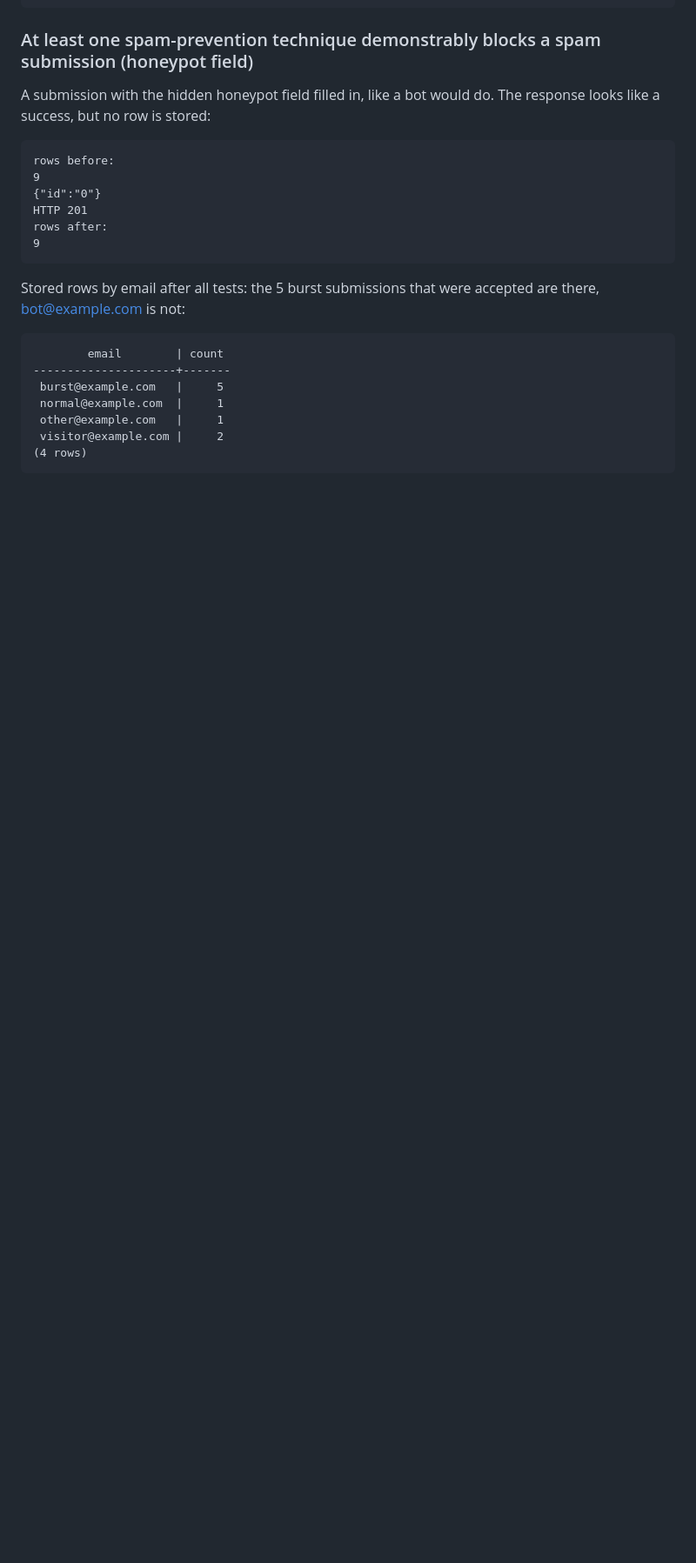
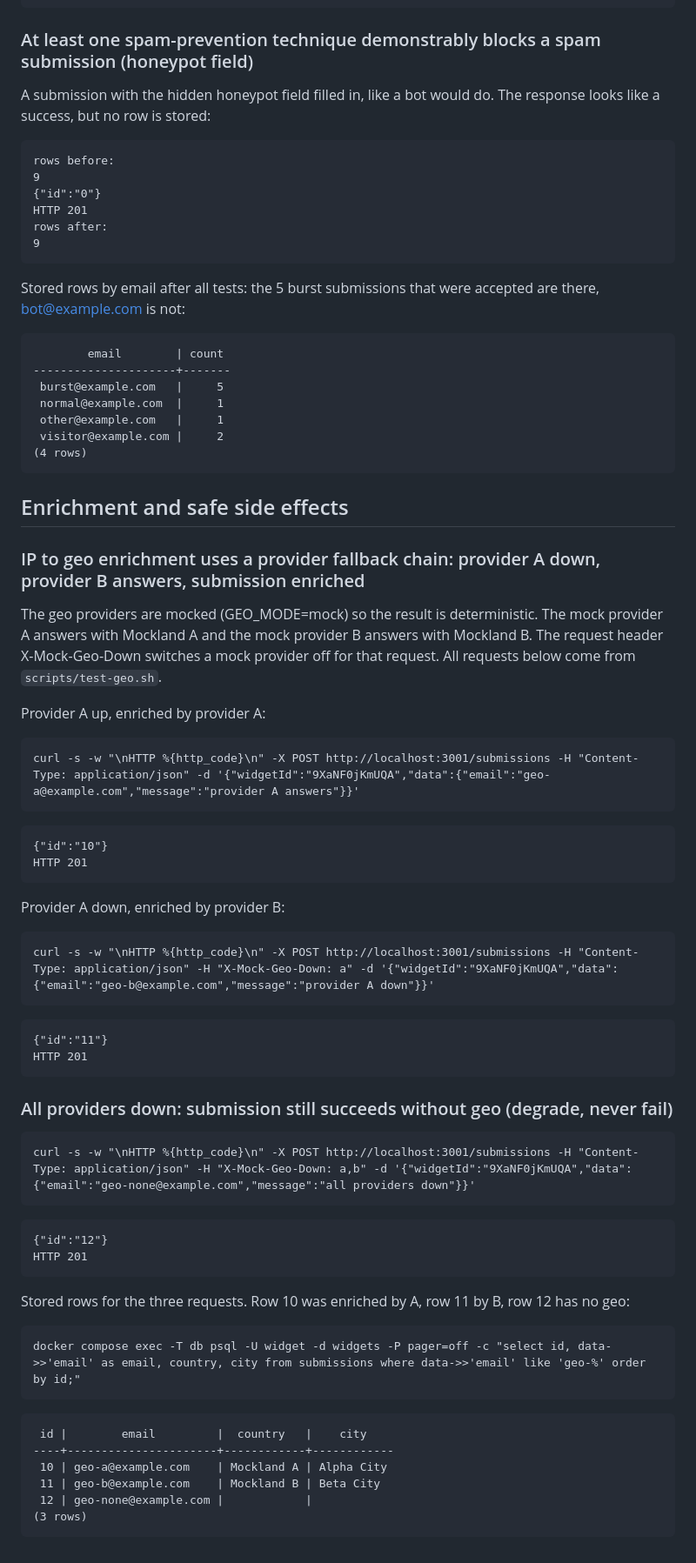
Before and after one commit to tawchifulislam/flyrank-capstone-widget-platform, a Markdown page: EVIDENCE.md, the part around the change. Shown at 87% size. GitHub-like rendering; blank space fills up the shorter version.

Commit message:
Add enrichment evidence and build log notes

````diff
--- a/EVIDENCE.md
+++ b/EVIDENCE.md
@@ -330,3 +330,57 @@ Stored rows by email after all tests: the 5 burst submissions that were accepted
  visitor@example.com |     2
 (4 rows)
 ```
+
+## Enrichment and safe side effects
+
+### IP to geo enrichment uses a provider fallback chain: provider A down, provider B answers, submission enriched
+
+The geo providers are mocked (GEO_MODE=mock) so the result is deterministic. The mock provider A answers with Mockland A and the mock provider B answers with Mockland B. The request header X-Mock-Geo-Down switches a mock provider off for that request. All requests below come from `scripts/test-geo.sh`.
+
+Provider A up, enriched by provider A:
+
+```text
+curl -s -w "\nHTTP %{http_code}\n" -X POST http://localhost:3001/submissions -H "Content-Type: application/json" -d '{"widgetId":"9XaNF0jKmUQA","data":{"email":"geo-a@example.com","message":"provider A answers"}}'
+```
+
+```text
+{"id":"10"}
+HTTP 201
+```
+
+Provider A down, enriched by provider B:
+
+```text
+curl -s -w "\nHTTP %{http_code}\n" -X POST http://localhost:3001/submissions -H "Content-Type: application/json" -H "X-Mock-Geo-Down: a" -d '{"widgetId":"9XaNF0jKmUQA","data":{"email":"geo-b@example.com","message":"provider A down"}}'
+```
+
+```text
+{"id":"11"}
+HTTP 201
+```
+
+### All providers down: submission still succeeds without geo (degrade, never fail)
+
+```text
+curl -s -w "\nHTTP %{http_code}\n" -X POST http://localhost:3001/submissions -H "Content-Type: application/json" -H "X-Mock-Geo-Down: a,b" -d '{"widgetId":"9XaNF0jKmUQA","data":{"email":"geo-none@example.com","message":"all providers down"}}'
+```
+
+```text
+{"id":"12"}
+HTTP 201
+```
+
+Stored rows for the three requests. Row 10 was enriched by A, row 11 by B, row 12 has no geo:
+
+```text
+docker compose exec -T db psql -U widget -d widgets -P pager=off -c "select id, data->>'email' as email, country, city from submissions where data->>'email' like 'geo-%' order by id;"
+```
+
+```text
+ id |        email         |  country   |    city
+----+----------------------+------------+------------
+ 10 | geo-a@example.com    | Mockland A | Alpha City
+ 11 | geo-b@example.com    | Mockland B | Beta City
+ 12 | geo-none@example.com |            |
+(3 rows)
+```
````
Also changed, not shown: BUILDLOG.md (+7 -0 lines).
